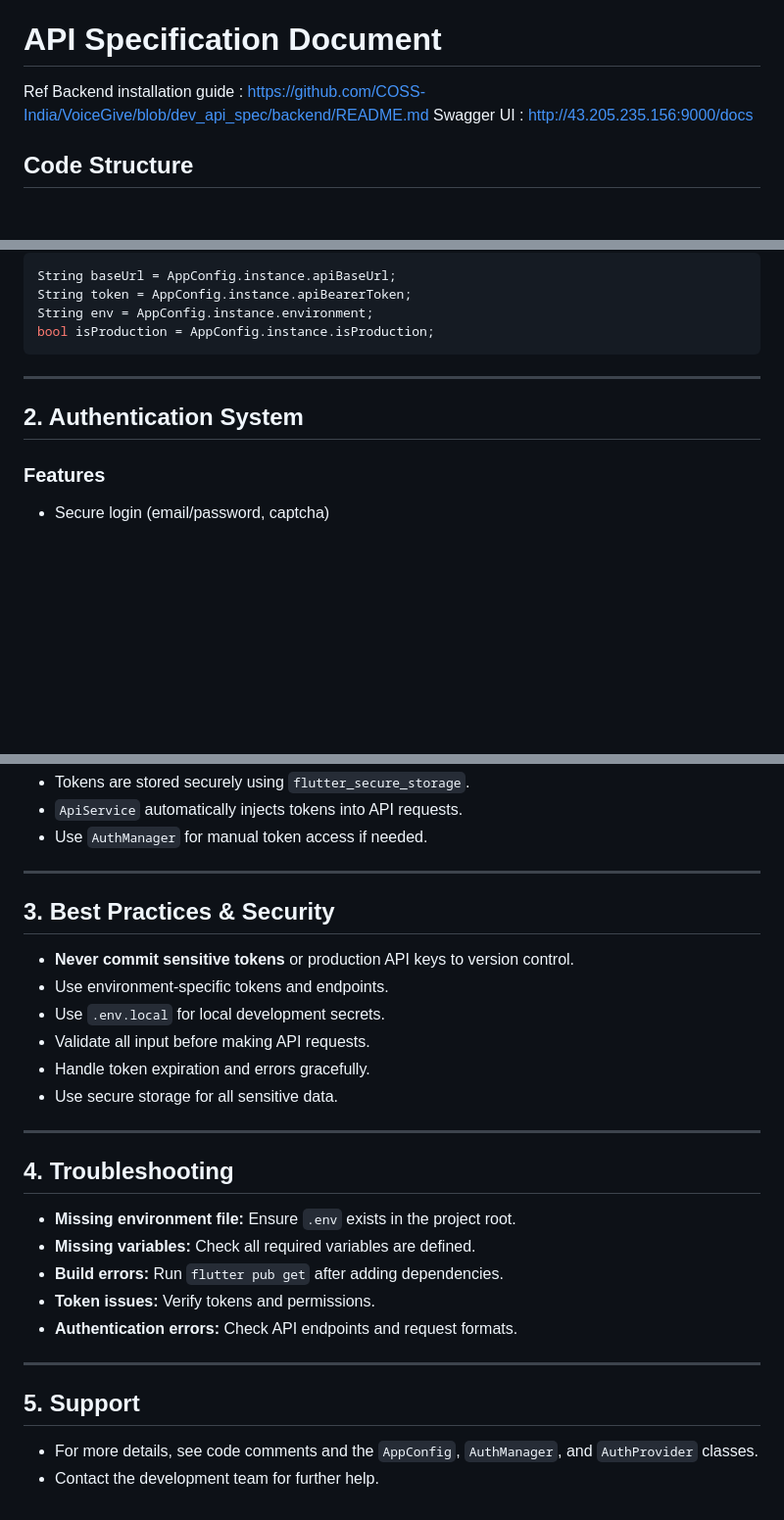
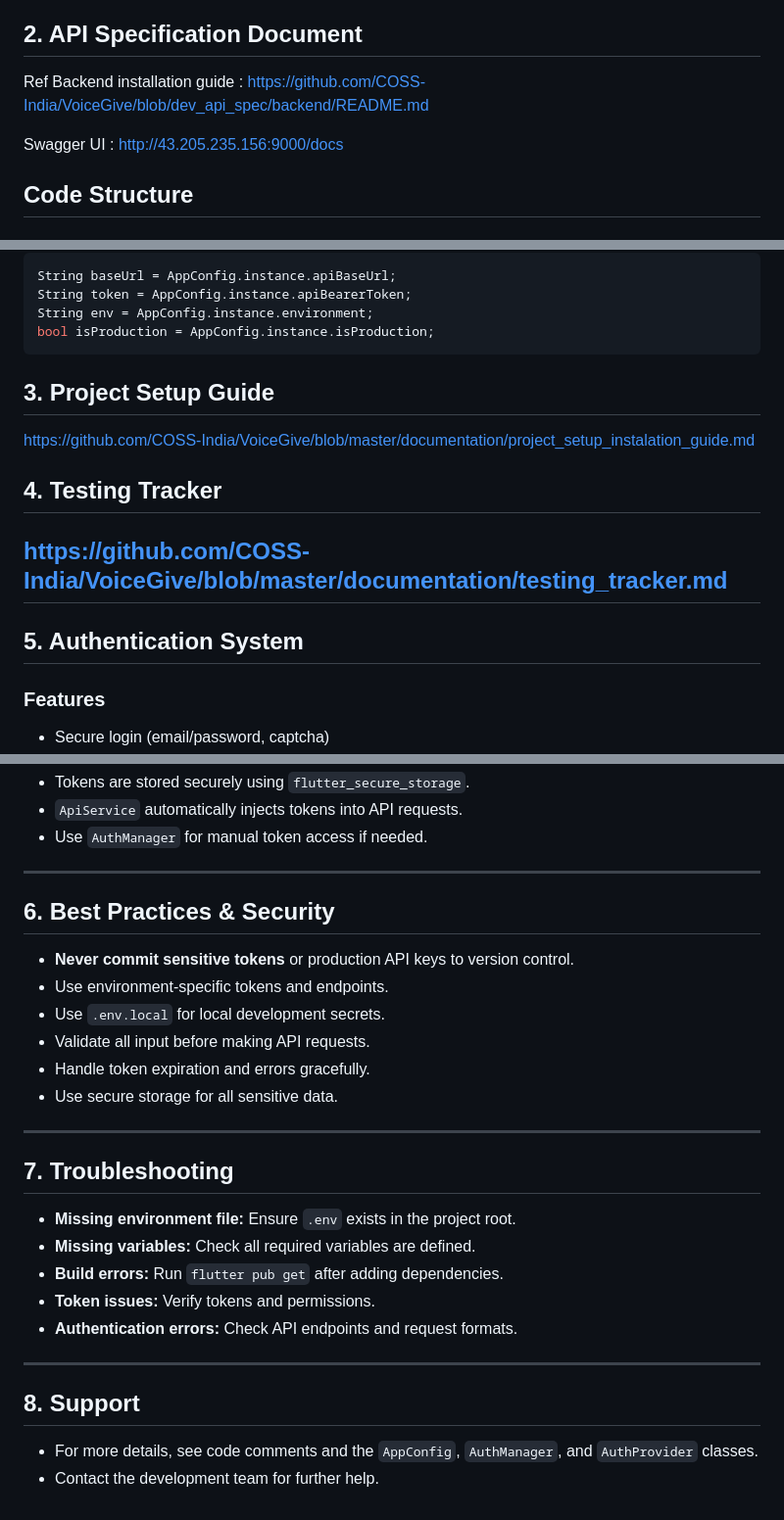
Before and after one commit to COSS-India/VoiceGive, a Markdown page: README.md, 3 parts joined by grey strips. Shown: that part at 98% size. Rendered like a GitHub page; blank space fills up the shorter version.

````diff
--- a/README.md
+++ b/README.md
@@ -14,9 +14,10 @@ This document provides a unified guide for setting up your environment, configur
 - `.env.production` (production)
 - `.env.example` (template)
 
-# API Specification Document
+## 2. API Specification Document
 
 Ref Backend installation guide : https://github.com/COSS-India/VoiceGive/blob/dev_api_spec/backend/README.md
+
 Swagger UI : http://43.205.235.156:9000/docs
 
 ## Code Structure
@@ -82,9 +83,15 @@ String env = AppConfig.instance.environment;
 bool isProduction = AppConfig.instance.isProduction;
 ```
 
+
+## 3. Project Setup Guide
+https://github.com/COSS-India/VoiceGive/blob/master/documentation/project_setup_instalation_guide.md
+
+## 4. Testing Tracker
+https://github.com/COSS-India/VoiceGive/blob/master/documentation/testing_tracker.md
 ---
 
-## 2. Authentication System
+## 5. Authentication System
 
 ### Features
 - Secure login (email/password, captcha)
@@ -124,7 +131,7 @@ if (success) {
 
 ---
 
-## 3. Best Practices & Security
+## 6. Best Practices & Security
 - **Never commit sensitive tokens** or production API keys to version control.
 - Use environment-specific tokens and endpoints.
 - Use `.env.local` for local development secrets.
@@ -134,7 +141,7 @@ if (success) {
 
 ---
 
-## 4. Troubleshooting
+## 7. Troubleshooting
 - **Missing environment file:** Ensure `.env` exists in the project root.
 - **Missing variables:** Check all required variables are defined.
 - **Build errors:** Run `flutter pub get` after adding dependencies.
@@ -143,6 +150,6 @@ if (success) {
 
 ---
 
-## 5. Support
+## 8. Support
 - For more details, see code comments and the `AppConfig`, `AuthManager`, and `AuthProvider` classes.
 - Contact the development team for further help.
````
